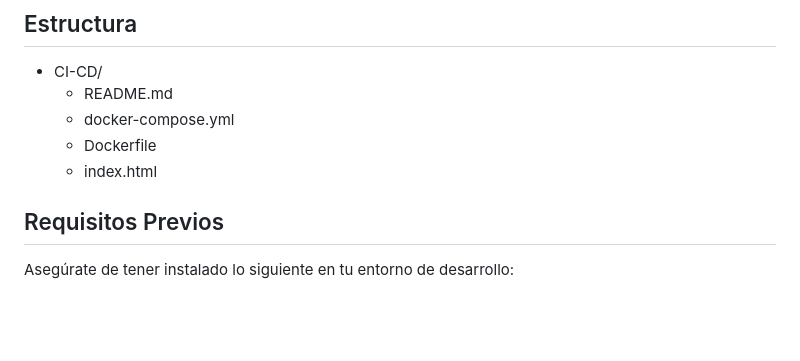
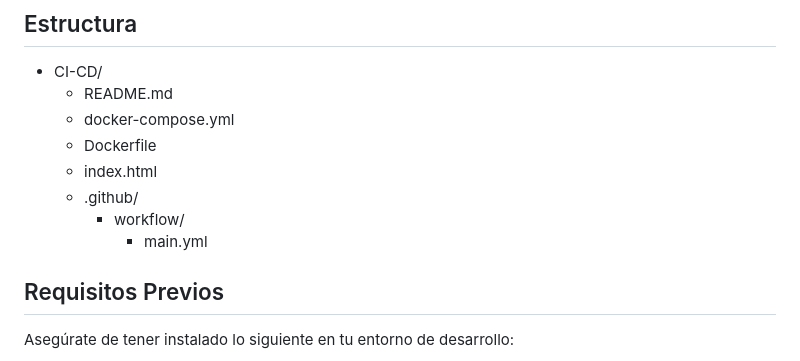
Before and after one commit to emapradomacat/Nginx-CI-CD, a Markdown page: README.md, the part around the change. Rendered like a GitHub page; blank space fills up the shorter version.

Commit message:
Actualizacion 3.0 README

```diff
--- a/README.md
+++ b/README.md
@@ -15,6 +15,9 @@ Consiste en construir una imagen de Docker que contenga el servidor NGINX con su
   - docker-compose.yml
   - Dockerfile
   - index.html
+  - .github/
+     - workflow/
+         - main.yml
 
 
 ## Requisitos Previos
```
